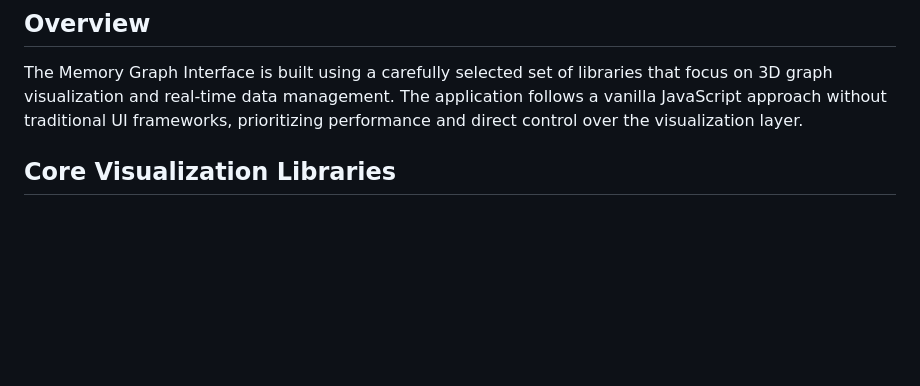
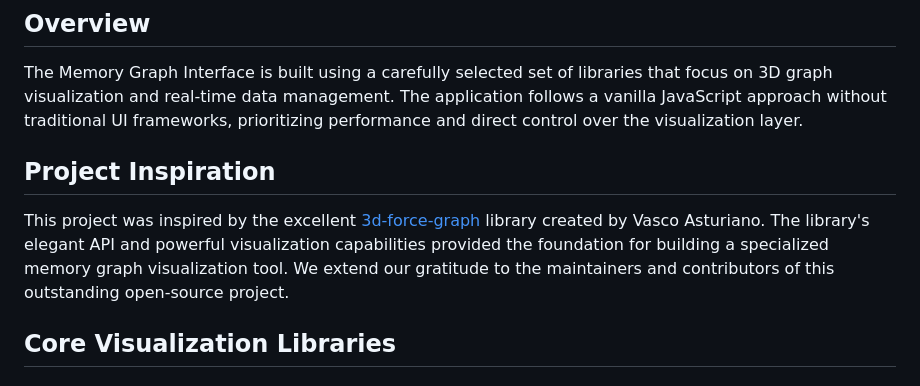
Before and after one commit to aaronsb/memory-graph-interface, a Markdown page: docs/technical-libraries.md, the part around the change. Drawn GitHub-style; blank space fills up the shorter version.

Commit message:
Add acknowledgment and direct link to 3d-force-graph inspiration

```diff
--- a/docs/technical-libraries.md
+++ b/docs/technical-libraries.md
@@ -3,6 +3,10 @@
 ## Overview
 
 The Memory Graph Interface is built using a carefully selected set of libraries that focus on 3D graph visualization and real-time data management. The application follows a vanilla JavaScript approach without traditional UI frameworks, prioritizing performance and direct control over the visualization layer.
+
+## Project Inspiration
+
+This project was inspired by the excellent [3d-force-graph](https://github.com/vasturiano/3d-force-graph) library created by Vasco Asturiano. The library's elegant API and powerful visualization capabilities provided the foundation for building a specialized memory graph visualization tool. We extend our gratitude to the maintainers and contributors of this outstanding open-source project.
 
 ## Core Visualization Libraries
 
```
